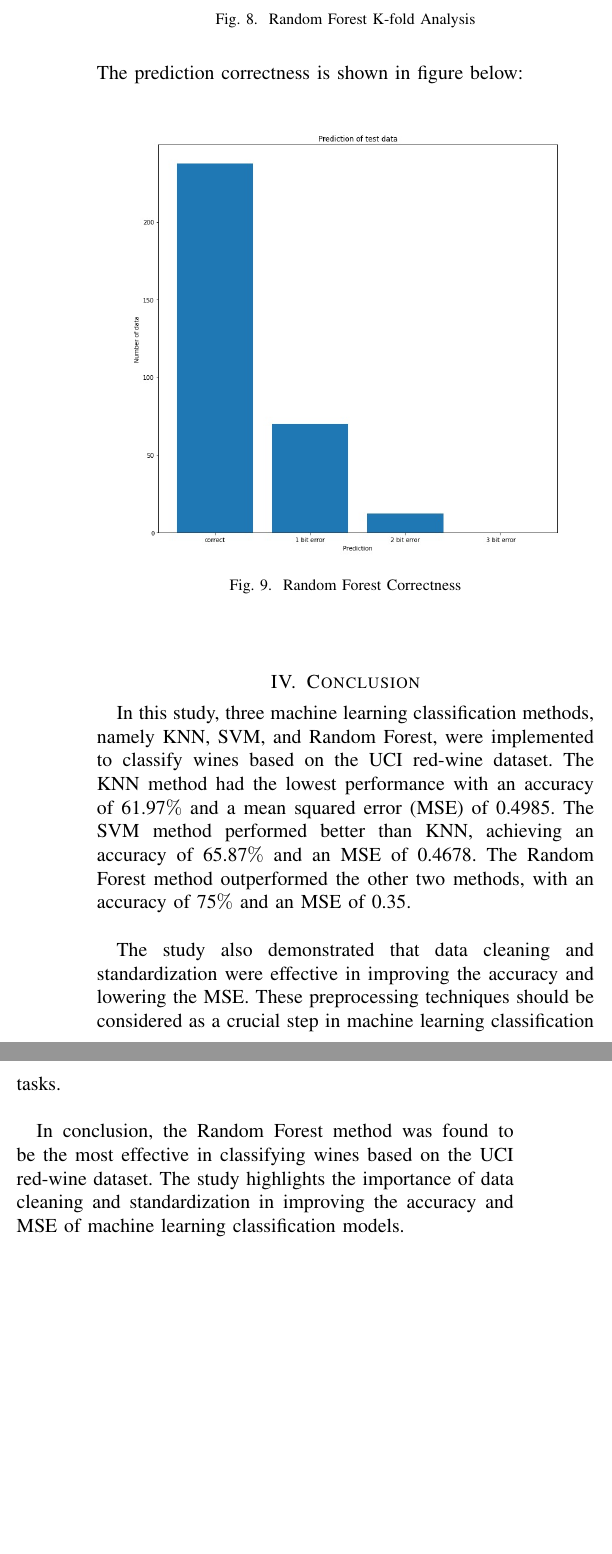
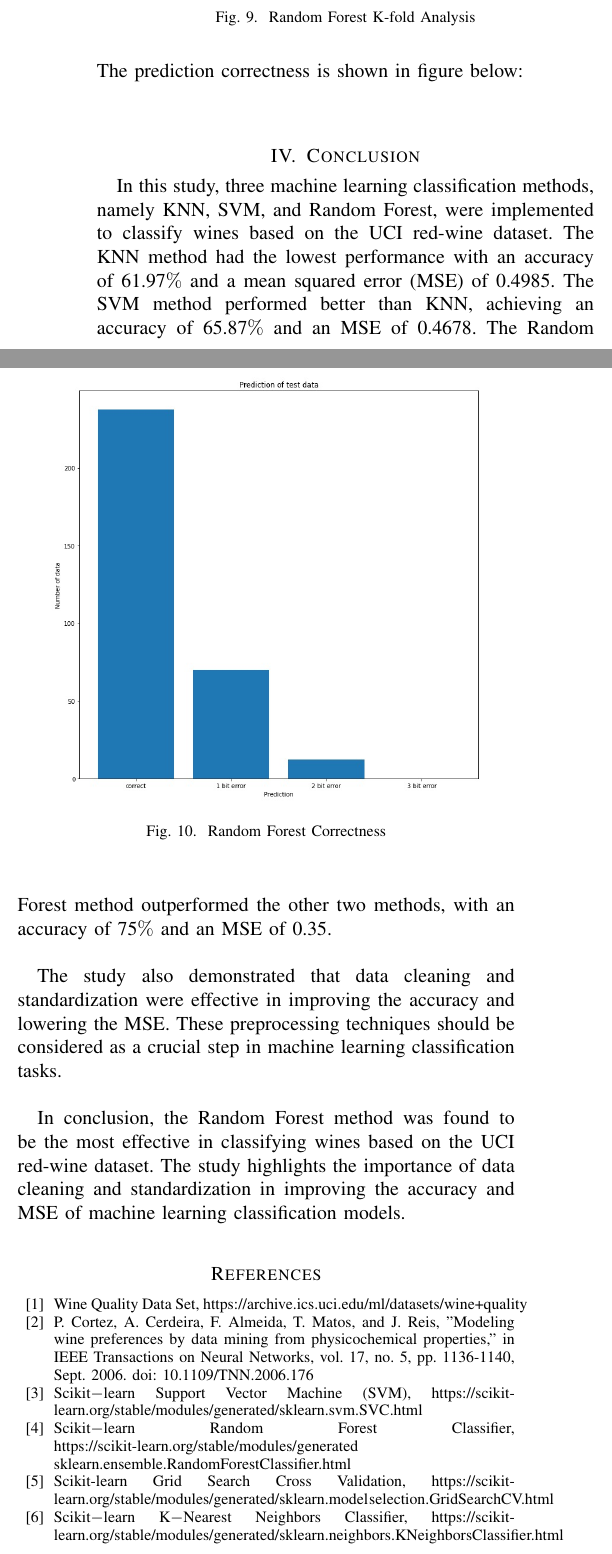
Before and after one commit to MarkQuanHaoyu/ESE417FinalProj, a LaTeX paper (Report/case-study.tex): two parts of the columns of page 4 of 4, joined at a grey line, cut so that both start at the same text, the shorter picture padded with empty space. The pictures show the PDF file Report/case-study.pdf that the author committed with the source.

Commit message:
update latex

```diff
--- a/Report/case-study.tex
+++ b/Report/case-study.tex
@@ -190,7 +197,14 @@ The study also demonstrated that data cleaning and standardization were effectiv
 In conclusion, the Random Forest method was found to be the most effective in classifying wines based on the UCI red-wine dataset. The study highlights the importance of data cleaning and standardization in improving the accuracy and MSE of machine learning classification models. \\
 
 
-\begin{citations}
 
-\end{citations}
+\begin{thebibliography}{00}
+\bibitem{b1} Wine Quality Data Set, https://archive.ics.uci.edu/ml/datasets/wine+quality
+\bibitem{b2} P. Cortez, A. Cerdeira, F. Almeida, T. Matos, and J. Reis, "Modeling wine preferences by data mining from physicochemical properties," in IEEE Transactions on Neural Networks, vol. 17, no. 5, pp. 1136-1140, Sept. 2006. doi: 10.1109/TNN.2006.176
+\bibitem{b3} Scikit$-$learn Support Vector Machine (SVM), https://scikit-learn.org/stable/modules/generated/sklearn.svm.SVC.html
+\bibitem{b4} Scikit$-$learn Random Forest Classifier, https://scikit-learn.org/stable/modules/generated sklearn.ensemble.RandomForestClassifier.html
+\bibitem{b5} Scikit-learn Grid Search Cross Validation, https://scikit-learn.org/stable/modules/generated/sklearn.model$_$selection.GridSearchCV.html
+\bibitem{b6} Scikit$-$learn K$-$Nearest Neighbors Classifier, https://scikit-learn.org/stable/modules/generated/sklearn.neighbors.KNeighborsClassifier.html
+\end{thebibliography}
+
 \end{document}
```
Also changed, not shown: Report/SVMHeatMap.jpeg (added), Report/case-study.pdf, Report/case-study.tex (9 more changed lines), 3 other files.
